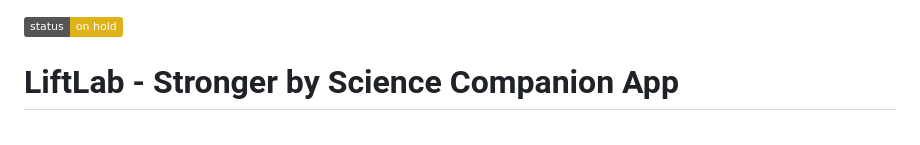
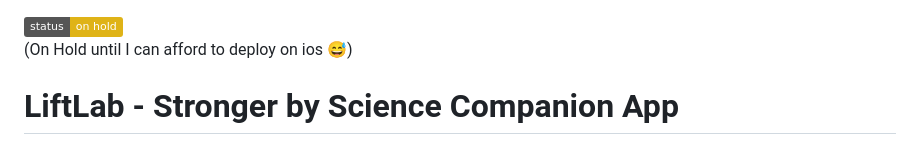
Before and after one commit to noelys215/liftlab, a Markdown page: README.md, the part around one of its changes. Rendered like a GitHub page; badges without logos.

```diff
--- a/README.md
+++ b/README.md
@@ -1,4 +1,5 @@
 ![Project Status](https://img.shields.io/badge/status-on_hold-yellow)
+(On Hold until I can afford to deploy on ios 😅)
 
 # **LiftLab - Stronger by Science Companion App**
 
```
Also changed, not shown: other parts of README.md (+10 -0 lines).
